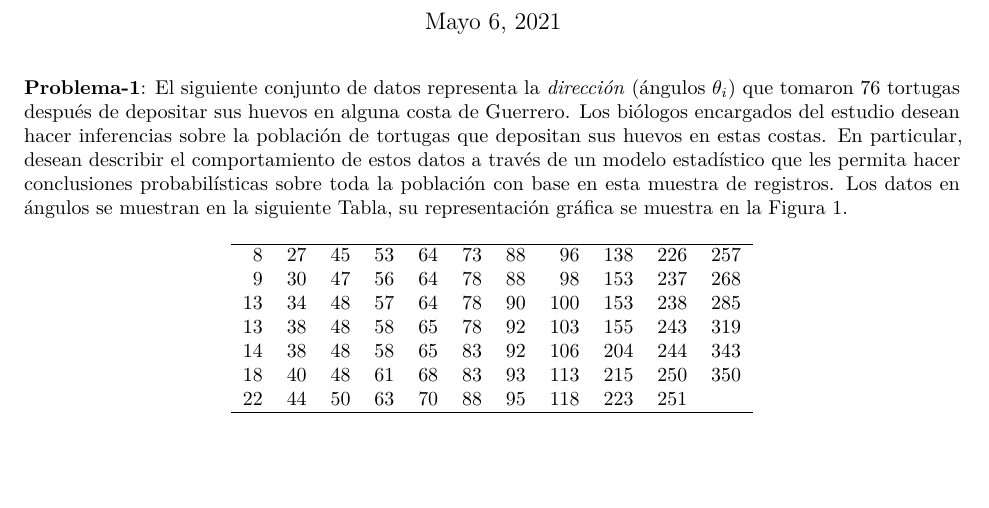
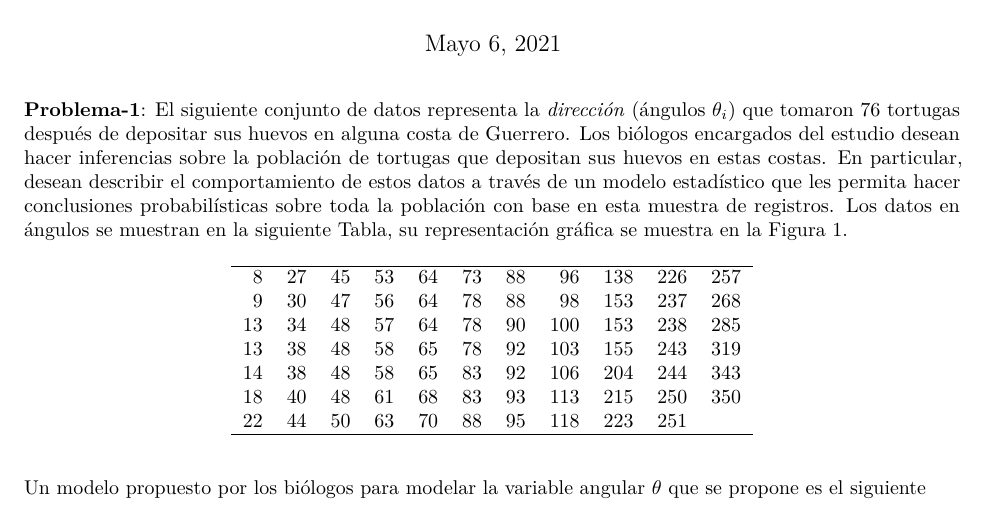
Before and after one commit to LuisMunive/TallerModelacionMCMAI_ProyectoFinal, an R Markdown document (ProyectoFinal.Rmd): part of the page, cut so that both start at the same text, the shorter picture padded with empty space. Rendered offline with R 4.5, knitr and Pandoc, then LaTeX, with nearby package versions.

Commit message:
Update ProyectoFinal.Rmd

```diff
--- a/ProyectoFinal.Rmd
+++ b/ProyectoFinal.Rmd
@@ -24,3 +24,5 @@ header-includes: \usepackage{float}
 \end{tabular}
 \end{center}
 \end{table}
+
+Un modelo propuesto por los biólogos para modelar la variable angular $\theta$ que se propone es el siguiente
```
